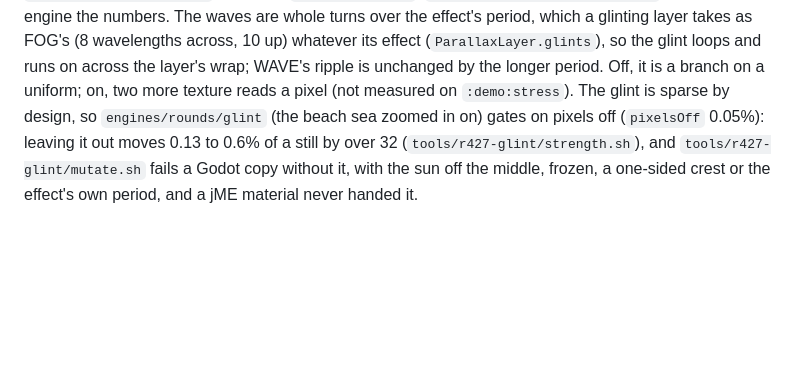
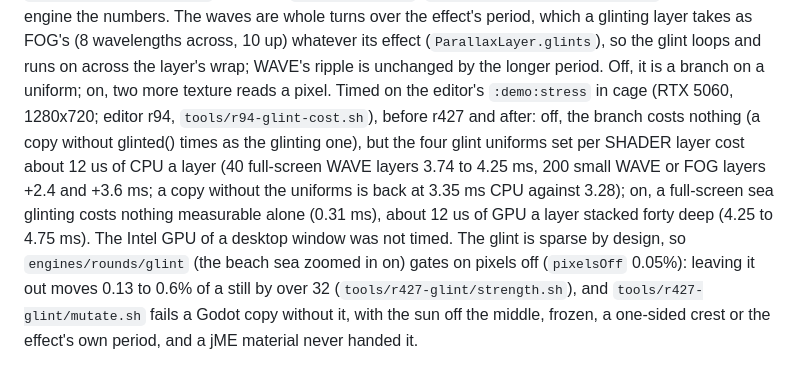
Before and after one commit to JavaKhanStudio/JKS_Tools2D_ParallaxBackground, a Markdown page: docs/effect-layers.md, the part around the change. Rendered like a GitHub page; blank space fills up the shorter version.

Commit message:
effect-layers.md: the glint's cost, timed on the editor's :demo:stress (editor r94)
Replaces "not measured". Off, glinted()'s branch is free, but the four glint uniforms set on every SHADER layer cost
~12 us of CPU a layer (r469); on, ~12 us of GPU a full-screen layer, nothing measurable for one.

Co-Authored-By: Claude Opus 5.5 <noreply@anthropic.com>
Persona: Juno Ralax
Session: juno-fedora-parallax-editor-31

```diff
--- a/docs/effect-layers.md
+++ b/docs/effect-layers.md
@@ -144,7 +144,12 @@ sun 0.5 and 0.3 of the view) are `GdxLayerEffects.GLINT_*`, copied in `plax_effe
 hands every engine the numbers. The waves are whole turns over the effect's period, which a glinting layer takes as
 FOG's (8 wavelengths across, 10 up) whatever its effect (`ParallaxLayer.glints`), so the glint loops and runs on across
 the layer's wrap; WAVE's ripple is unchanged by the longer period. Off, it is a branch on a uniform; on, two more
-texture reads a pixel (not measured on `:demo:stress`). The glint is sparse by design, so `engines/rounds/glint`
+texture reads a pixel. Timed on the editor's `:demo:stress` in cage (RTX 5060, 1280x720; editor r94,
+`tools/r94-glint-cost.sh`), before r427 and after: off, the branch costs nothing (a copy without glinted() times as
+the glinting one), but the four glint uniforms set per SHADER layer cost about 12 us of CPU a layer (40 full-screen WAVE
+layers 3.74 to 4.25 ms, 200 small WAVE or FOG layers +2.4 and +3.6 ms; a copy without the uniforms is back at 3.35 ms
+CPU against 3.28); on, a full-screen sea glinting costs nothing measurable alone (0.31 ms), about 12 us of GPU a
+layer stacked forty deep (4.25 to 4.75 ms). The Intel GPU of a desktop window was not timed. The glint is sparse by design, so `engines/rounds/glint`
 (the beach sea zoomed in on) gates on pixels off (`pixelsOff` 0.05%): leaving it out moves 0.13 to 0.6% of a still
 by over 32 (`tools/r427-glint/strength.sh`), and `tools/r427-glint/mutate.sh` fails a Godot copy without it, with
 the sun off the middle, frozen, a one-sided crest or the effect's own period, and a jME material never handed it.
```
